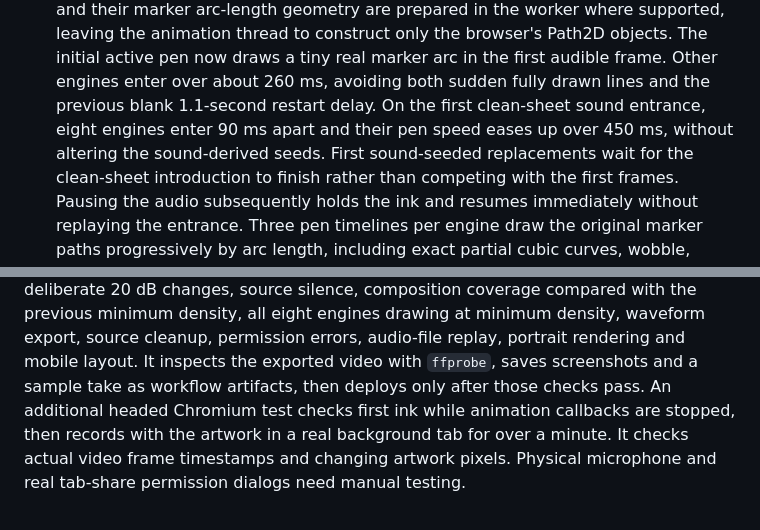
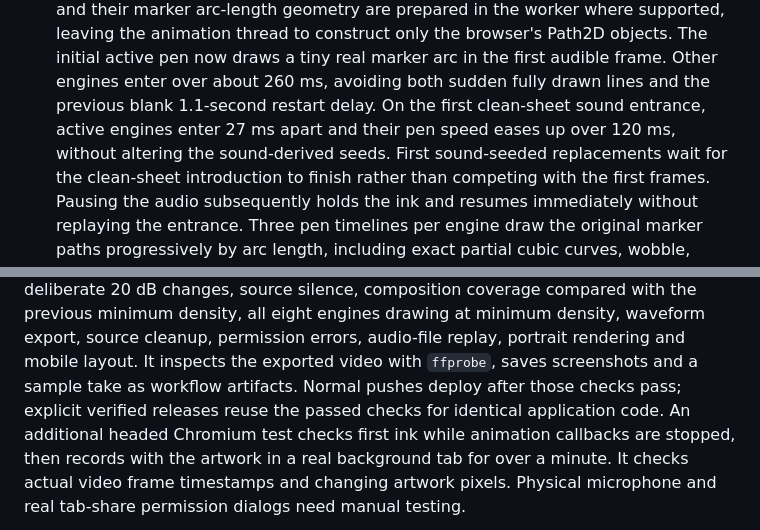
Before and after one commit to southernadd-cmyk/algoAnimate, a Markdown page: README.md, 2 parts joined by grey strips. GitHub-like rendering.

Commit message:
[deploy-verified] Correct documented startup timing and verified release flow
Documentation only. Application files are identical to the integration revision that passed run 38163944442.

```diff
--- a/README.md
+++ b/README.md
@@ -80,8 +80,8 @@ its actual container. The canvas shape is preserved (1400 × 1000 landscape or
   The initial active pen now draws a tiny real marker arc in the first audible
   frame. Other engines enter over about 260 ms, avoiding both sudden fully drawn
   lines and the previous blank 1.1-second restart delay.
-  On the first clean-sheet sound entrance, eight engines enter 90 ms apart and
-  their pen speed eases up over 450 ms, without altering the sound-derived seeds.
+  On the first clean-sheet sound entrance, active engines enter 27 ms apart and
+  their pen speed eases up over 120 ms, without altering the sound-derived seeds.
   First sound-seeded replacements wait for the clean-sheet introduction to finish
   rather than competing with the first frames. Pausing the audio subsequently
   holds the ink and resumes immediately without replaying the entrance.
@@ -196,7 +196,8 @@ source silence, composition coverage compared with the previous minimum density,
 all eight engines drawing at minimum density, waveform export, source
 cleanup, permission errors, audio-file replay, portrait rendering and mobile
 layout. It inspects the exported video with `ffprobe`, saves screenshots and a
-sample take as workflow artifacts, then deploys only after those checks pass.
+sample take as workflow artifacts. Normal pushes deploy after those checks pass;
+explicit verified releases reuse the passed checks for identical application code.
 An additional headed Chromium test checks first ink while animation callbacks
 are stopped, then records with the artwork in a real background tab for over a
 minute. It checks actual video frame timestamps and changing artwork pixels.
```
